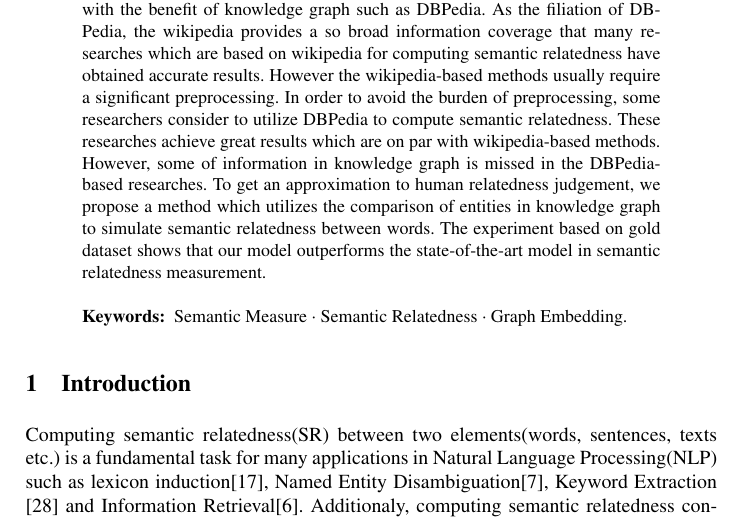
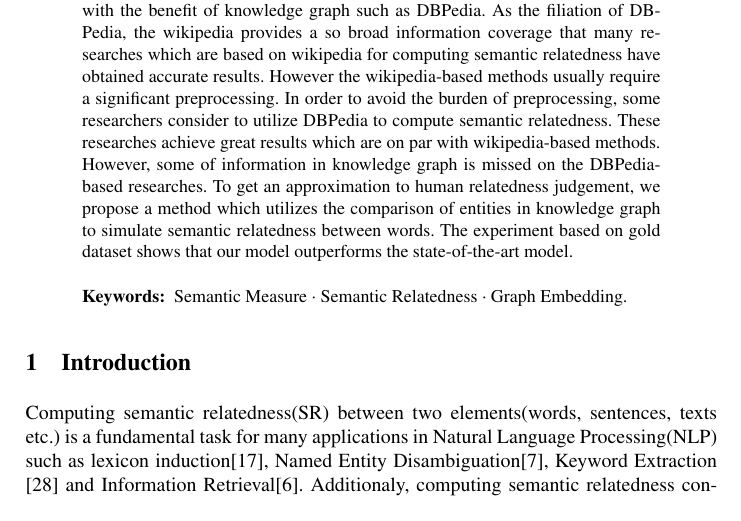
Before and after one commit to trajepl/pando_raw, a LaTeX paper (paper/latex/acl2018.tex): part of page 1 of 15, cut so that both start at the same text. Compiled offline with pdfLaTeX.

Commit message:
delete "in the semantic relatedness" at the end of paragraph

```diff
--- a/paper/latex/acl2018.tex
+++ b/paper/latex/acl2018.tex
@@ -50,9 +50,9 @@
     methods usually require a significant preprocessing. In order to avoid the burden of preprocessing, some researchers
     consider to utilize DBPedia to compute semantic relatedness. These researches
     achieve great results which are on par with wikipedia-based methods. However, some of information in knowledge graph
-    is missed in the DBPedia-based researches. To get an approximation to human relatedness judgement, we propose a method which
+    is missed on the DBPedia-based researches. To get an approximation to human relatedness judgement, we propose a method which
     utilizes the comparison of entities in knowledge graph to simulate semantic relatedness between words.
-    The experiment based on gold dataset shows that our model outperforms the state-of-the-art model in semantic relatedness measurement.
+    The experiment based on gold dataset shows that our model outperforms the state-of-the-art model.
 
   \keywords{Semantic Measure \and Semantic Relatedness \and Graph Embedding.}
   \end{abstract}
```
